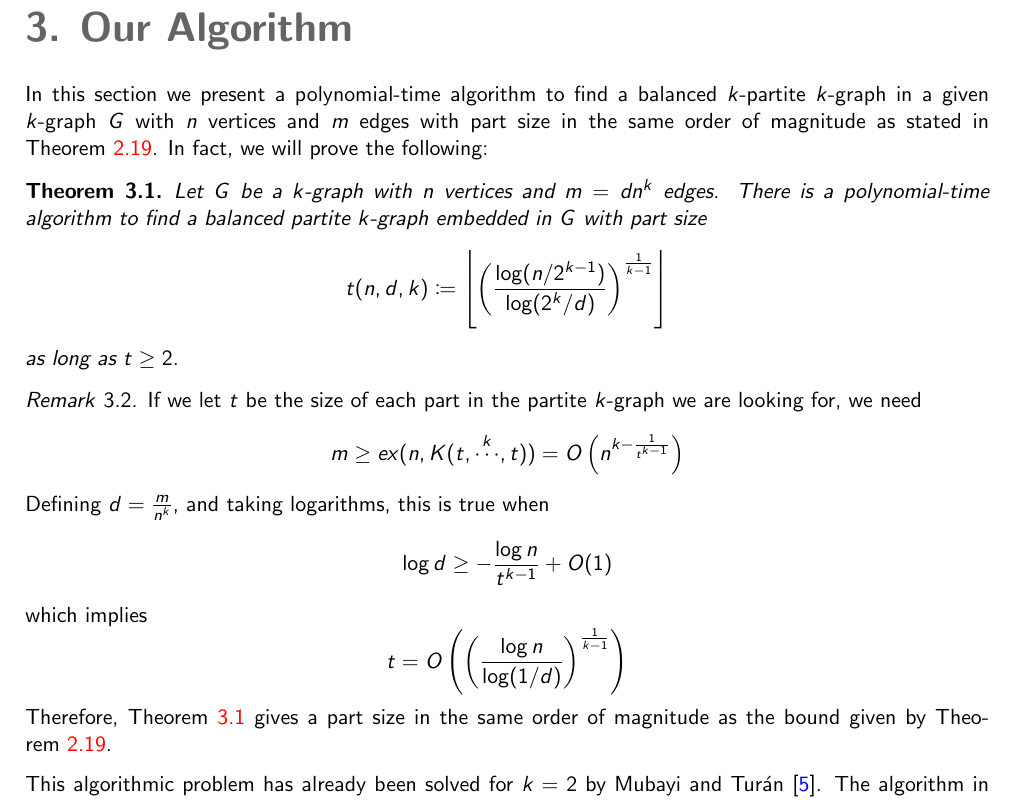
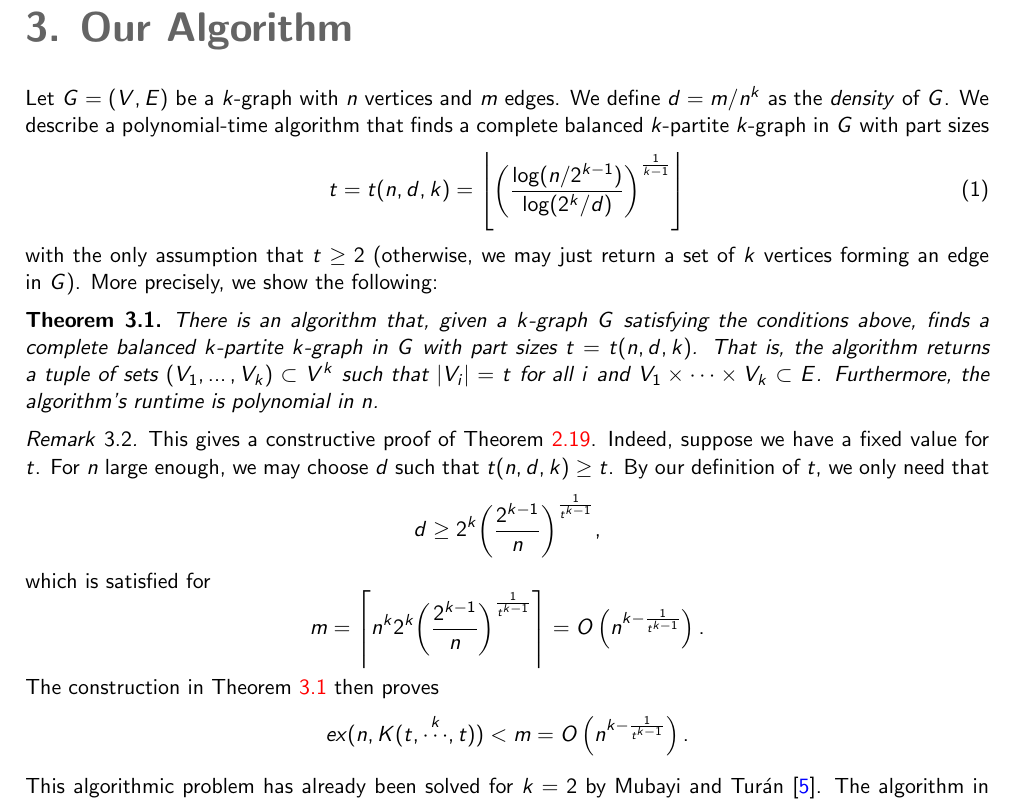
Before and after one commit to ferranEspuna/TFM, a LaTeX thesis (src/thesis.tex, which reads src/sections/algorithm.tex): part of page 11 of 18, cut so that both start at the same text. Compiled offline with pdfLaTeX.

Commit message:
fix remark

```diff
--- a/src/sections/algorithm.tex
+++ b/src/sections/algorithm.tex
@@ -1,39 +1,46 @@
 \section{Our Algorithm}\label{sec:algorithm}
-
-In this section we present a polynomial-time algorithm to find a balanced $k$-partite
-$k$-graph in a given $k$-graph $G$
-with $n$ vertices and $m$ edges with part size in the same order of magnitude as stated in
-Theorem~\ref{thm:erdos64}.
-In fact, we will prove the following:
-
+Let $G = (V, E)$ be a $k$-graph with $n$ vertices and $m$ edges.
+We define $d = m/n^k$ as the \emph{density} of $G$.
+We describe a polynomial-time algorithm that finds a complete balanced $k$-partite $k$-graph in $G$ with part
+sizes
+\begin{equation}
+     t = t (n, d, k) = \left\lfloor
+        \left(  \frac{\log (n/2^{k-1})}{\log (2^{k}/d)} \right)
+        ^{\frac{1}{k-1}} \right\rfloor \label{eq:t}
+\end{equation}
+with the only assumption that $t \geq 2$ (otherwise, we may just return a set of $k$ vertices forming an edge in~$G$).
+More precisely, we show the following:
 \begin{theorem}\label{thm:kpartite}
-    Let $G$ be a $k$-graph with $n$ vertices and $m = dn^k$ edges.
-    There is a polynomial-time algorithm
-    to find a balanced partite $k$-graph embedded in $G$ with part size
-    \[
-        t (n, d, k) \coloneqq \left\lfloor
-        \left(  \frac{\log (n/2^{k-1})}{\log (2^{k}/d)} \right)
-        ^{\frac{1}{k-1}} \right\rfloor
-    \]
-    as long as $t \geq 2$.
+    There is an algorithm that, given a $k$-graph $G$ satisfying the conditions above,
+    finds a complete balanced $k$-partite $k$-graph in $G$ with part sizes $t = t(n, d, k)$.
+    That is, the algorithm returns a tuple of sets $(V_1, \ldots, V_k) \subset V^k$ such that
+    $|V_i| = t$ for all $i$ and $V_1 \times \cdots \times V_k \subset E$.
+    Furthermore, the algorithm's runtime is polynomial in $n$.
 \end{theorem}
 
 \begin{remark}
-    If we let $t$ be the size of each part in the partite $k$-graph we are looking for, we need
+    This gives a constructive proof of Theorem~\ref{thm:erdos64}.
+    Indeed, suppose we have a fixed value for $t$.
+    For $n$ large enough, we may choose $d$ such that $t(n, d, k) \geq t$.
+    By our definition of $t$, we only need that
     \[
-        m \geq ex(n, K(t, \overset{k}{\cdots}, t)) = O\left(n^{k - \frac{1}{t^{k-1}}}\right)
+        d \geq 2^{k} {\left( \frac{2^{k-1}}{n}\right)}^{\frac{1}{t^{k-1}}},
     \]
-    Defining $d = \frac{m}{n^k}$, and taking logarithms, this is true when
+    which is satisfied for
     \[
-        \log d \geq - \frac{\log n}{t^{k-1}} + O(1)
+        m =
+        \left\lceil
+        n^k 2^{k} {\left( \frac{2^{k-1}}{n}\right)}^{\frac{1}{t^{k-1}}}
+        \right\rceil =
+        O\left(n^{k - \frac{1}{t^{k-1}}}\right).
     \]
-    which implies
+    The construction in Theorem~\ref{thm:kpartite} then proves
     \[
-        t = O\left(\left(\frac{\log n}{\log (1/d)}\right)^{\frac{1}{k-1}}\right)
+        ex(n, K(t, \overset{k}{\cdots}, t)) < m =  O\left(n^{k - \frac{1}{t^{k-1}}}\right).
     \]
-    Therefore, Theorem~\ref{thm:kpartite} gives a part size in the same order of magnitude as the bound
-    given by Theorem~\ref{thm:erdos64}.
 \end{remark}
+
+% TODO discussion of constant density case. Is it optimal?
 
 This algorithmic problem has already been solved for $k = 2$ by Mubayi and Turán~\cite{MUBAYI2010174}.
 The algorithm in that case follows very closely the structure of the proof of Theorem~\ref{thm:kst}.
```
Also changed, not shown: src/figures/2partite.tex (added, +1 -0 lines), out/thesis.pdf.
